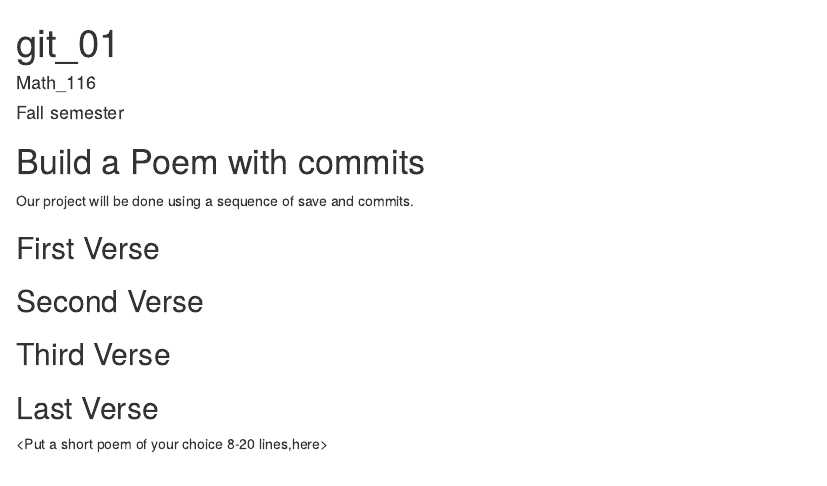
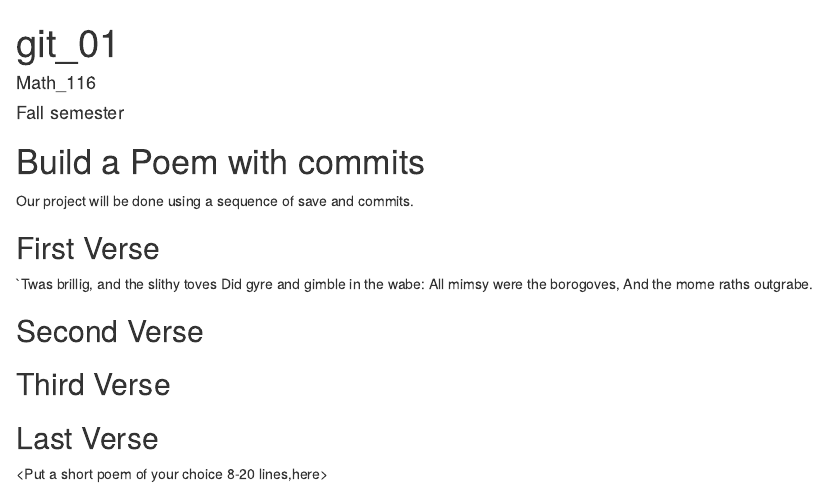
Before and after one commit to iespinoza1/workshop, an R Markdown document (poem.rmd): the page in a window 1100 px wide, from its top. Rendered offline with R 4.5, knitr and Pandoc, with nearby package versions.

Commit message:
1st verse done

```diff
--- a/poem.rmd
+++ b/poem.rmd
@@ -12,7 +12,10 @@ knitr::opts_chunk$set(echo = TRUE)
 Our project will be done using a sequence of save and commits.
 
 ## First Verse
-<Put the first two verses of Jabberwocky by Lewis Carrol in this section>
+`Twas brillig, and the slithy toves
+   Did gyre and gimble in the wabe:
+ All mimsy were the borogoves,
+   And the mome raths outgrabe.
 
 ## Second Verse
 <Put the first two verses of The Road Not Taken by Robert Frost here>
```
